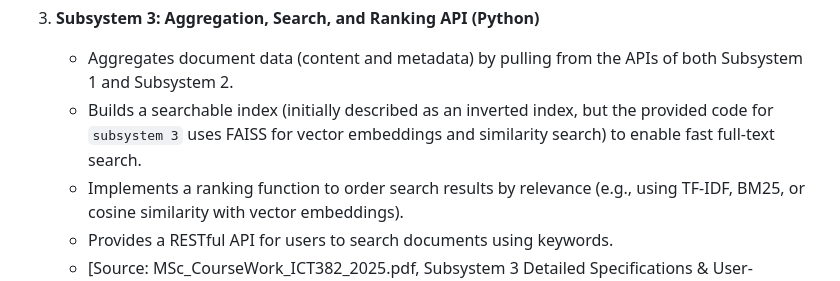
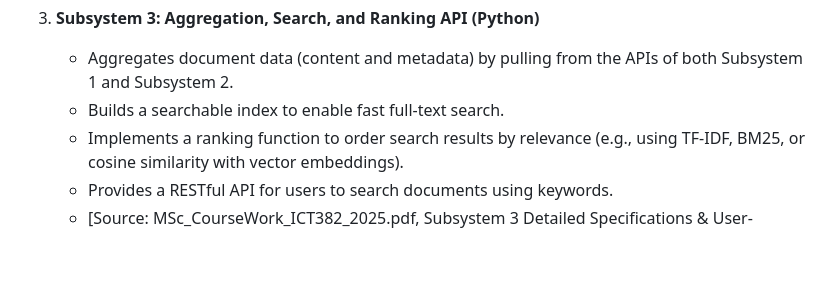
Before and after one commit to Bensonmusonda/ict382-docsearch-system, a Markdown page: README.md, the part around the change. Drawn GitHub-style; blank space fills up the shorter version.

```diff
--- a/README.md
+++ b/README.md
@@ -25,7 +25,7 @@ The system is designed with three primary subsystems:
 
 3.  **Subsystem 3: Aggregation, Search, and Ranking API (Python)**
     * Aggregates document data (content and metadata) by pulling from the APIs of both Subsystem 1 and Subsystem 2.
-    * Builds a searchable index (initially described as an inverted index, but the provided code for `subsystem 3` uses FAISS for vector embeddings and similarity search) to enable fast full-text search.
+    * Builds a searchable index to enable fast full-text search.
     * Implements a ranking function to order search results by relevance (e.g., using TF-IDF, BM25, or cosine similarity with vector embeddings).
     * Provides a RESTful API for users to search documents using keywords.
     * [Source: MSc_CourseWork_ICT382_2025.pdf, Subsystem 3 Detailed Specifications & User-provided code context]
```
